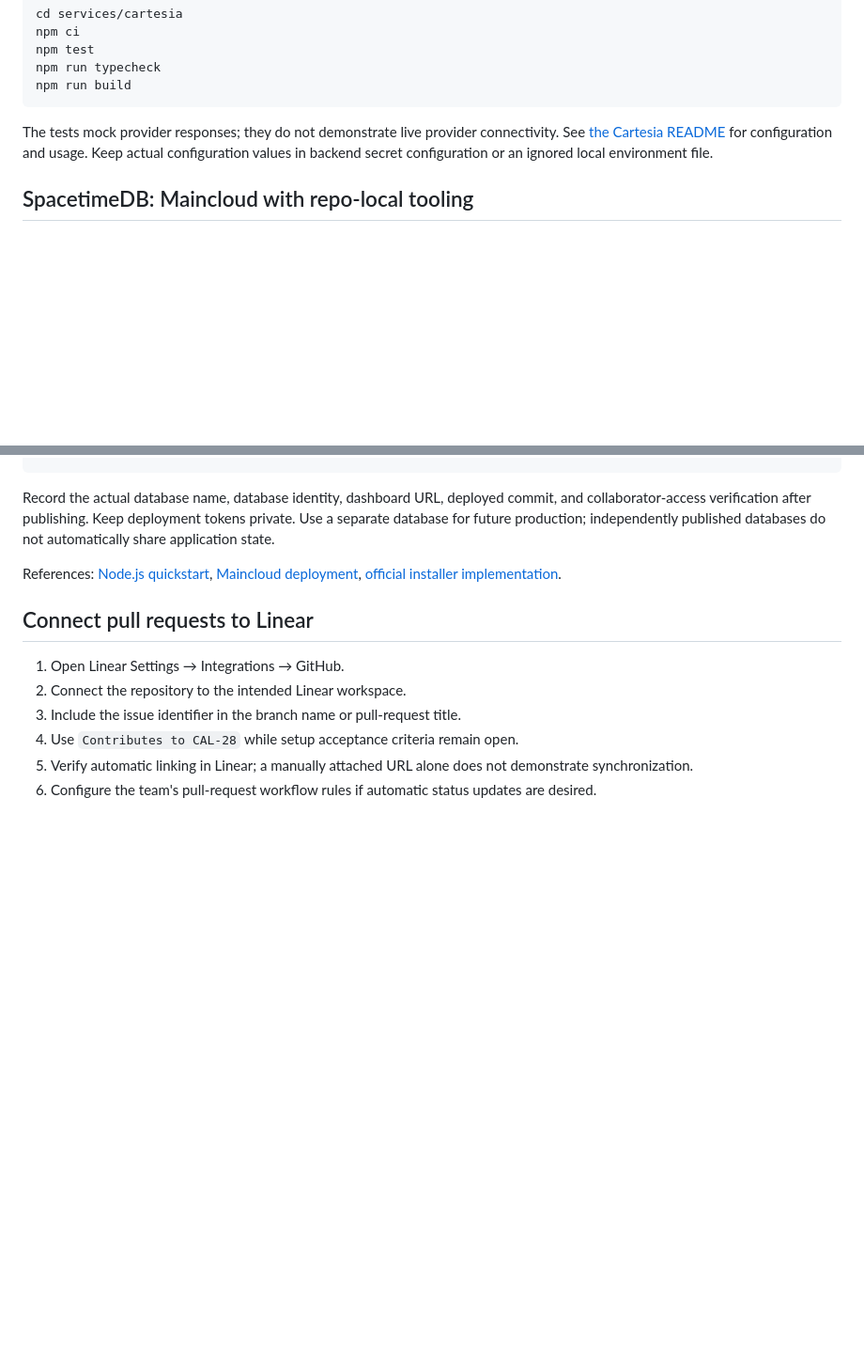
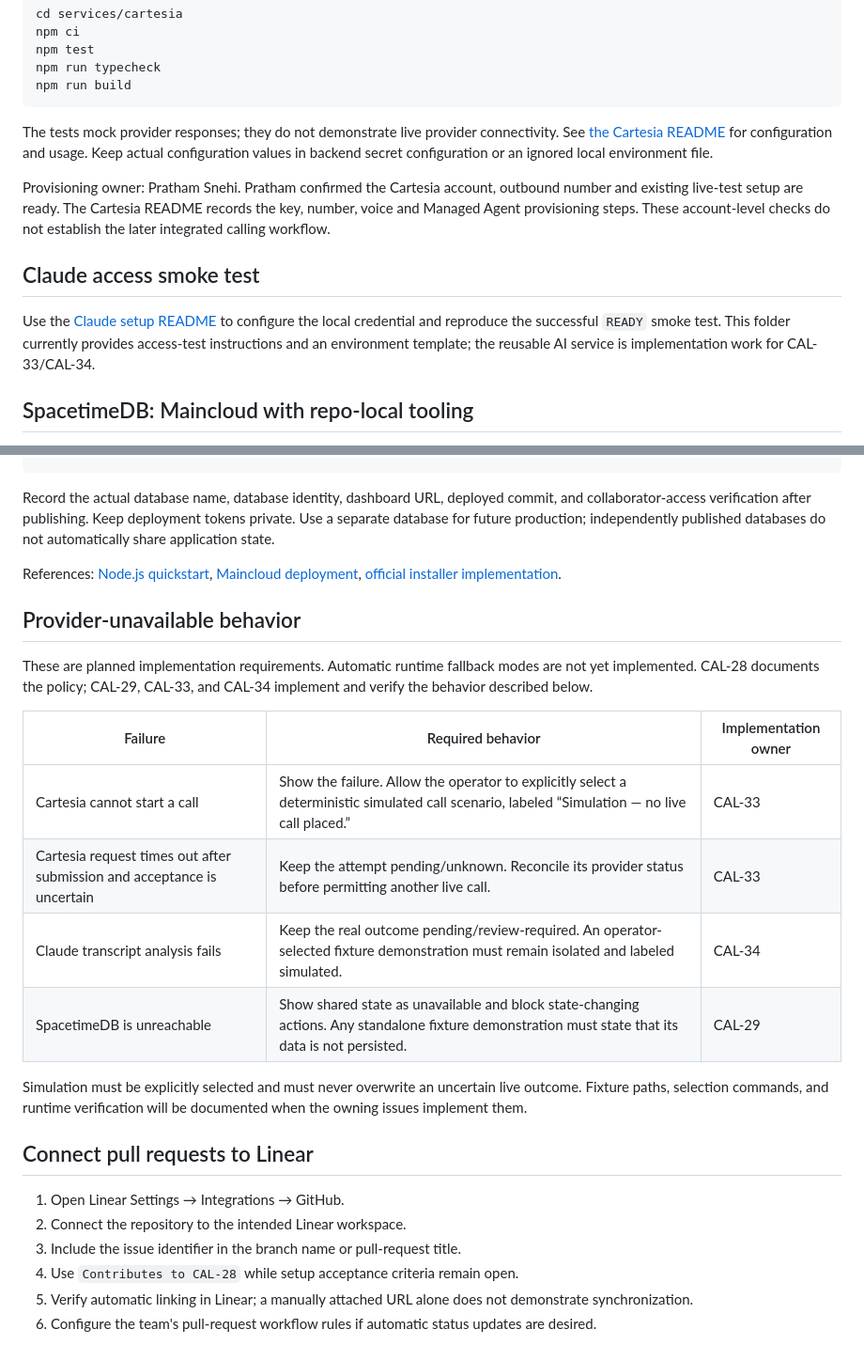
Before and after one commit to prathamsnehi/easygrid-calhacks-26, a Markdown page: docs/shared-setup.md, 2 parts joined by grey strips. Shown at 94% size. Rendered like a GitHub page; blank space fills up the shorter version.

Commit message:
docs(CAL-28): complete teammate setup and provider fallback policy

````diff
--- a/docs/shared-setup.md
+++ b/docs/shared-setup.md
@@ -13,6 +13,18 @@ npm run build
 ```
 
 The tests mock provider responses; they do not demonstrate live provider connectivity. See [the Cartesia README](../services/cartesia/README.md) for configuration and usage. Keep actual configuration values in backend secret configuration or an ignored local environment file.
+
+Provisioning owner: Pratham Snehi. Pratham confirmed the Cartesia account,
+outbound number and existing live-test setup are ready. The Cartesia README
+records the key, number, voice and Managed Agent provisioning steps. These
+account-level checks do not establish the later integrated calling workflow.
+
+## Claude access smoke test
+
+Use the [Claude setup README](../services/claude-api/README.md) to configure the
+local credential and reproduce the successful `READY` smoke test. This folder
+currently provides access-test instructions and an environment template; the
+reusable AI service is implementation work for CAL-33/CAL-34.
 
 ## SpacetimeDB: Maincloud with repo-local tooling
 
@@ -163,6 +175,23 @@ References: [Node.js quickstart](https://spacetimedb.com/docs/quickstarts/nodejs
 [Maincloud deployment](https://spacetimedb.com/docs/how-to/deploy/maincloud/),
 [official installer implementation](https://github.com/clockworklabs/SpacetimeDB/blob/master/crates/update/src/cli/self_install.rs).
 
+## Provider-unavailable behavior
+
+These are planned implementation requirements. Automatic runtime fallback modes
+are not yet implemented. CAL-28 documents the policy; CAL-29, CAL-33, and CAL-34
+implement and verify the behavior described below.
+
+| Failure | Required behavior | Implementation owner |
+| --- | --- | --- |
+| Cartesia cannot start a call | Show the failure. Allow the operator to explicitly select a deterministic simulated call scenario, labeled “Simulation — no live call placed.” | CAL-33 |
+| Cartesia request times out after submission and acceptance is uncertain | Keep the attempt pending/unknown. Reconcile its provider status before permitting another live call. | CAL-33 |
+| Claude transcript analysis fails | Keep the real outcome pending/review-required. An operator-selected fixture demonstration must remain isolated and labeled simulated. | CAL-34 |
+| SpacetimeDB is unreachable | Show shared state as unavailable and block state-changing actions. Any standalone fixture demonstration must state that its data is not persisted. | CAL-29 |
+
+Simulation must be explicitly selected and must never overwrite an uncertain
+live outcome. Fixture paths, selection commands, and runtime verification will
+be documented when the owning issues implement them.
+
 ## Connect pull requests to Linear
 
 1. Open Linear Settings → Integrations → GitHub.
````
Also changed, not shown: services/claude-api/README.md (added, +67 -0 lines).
